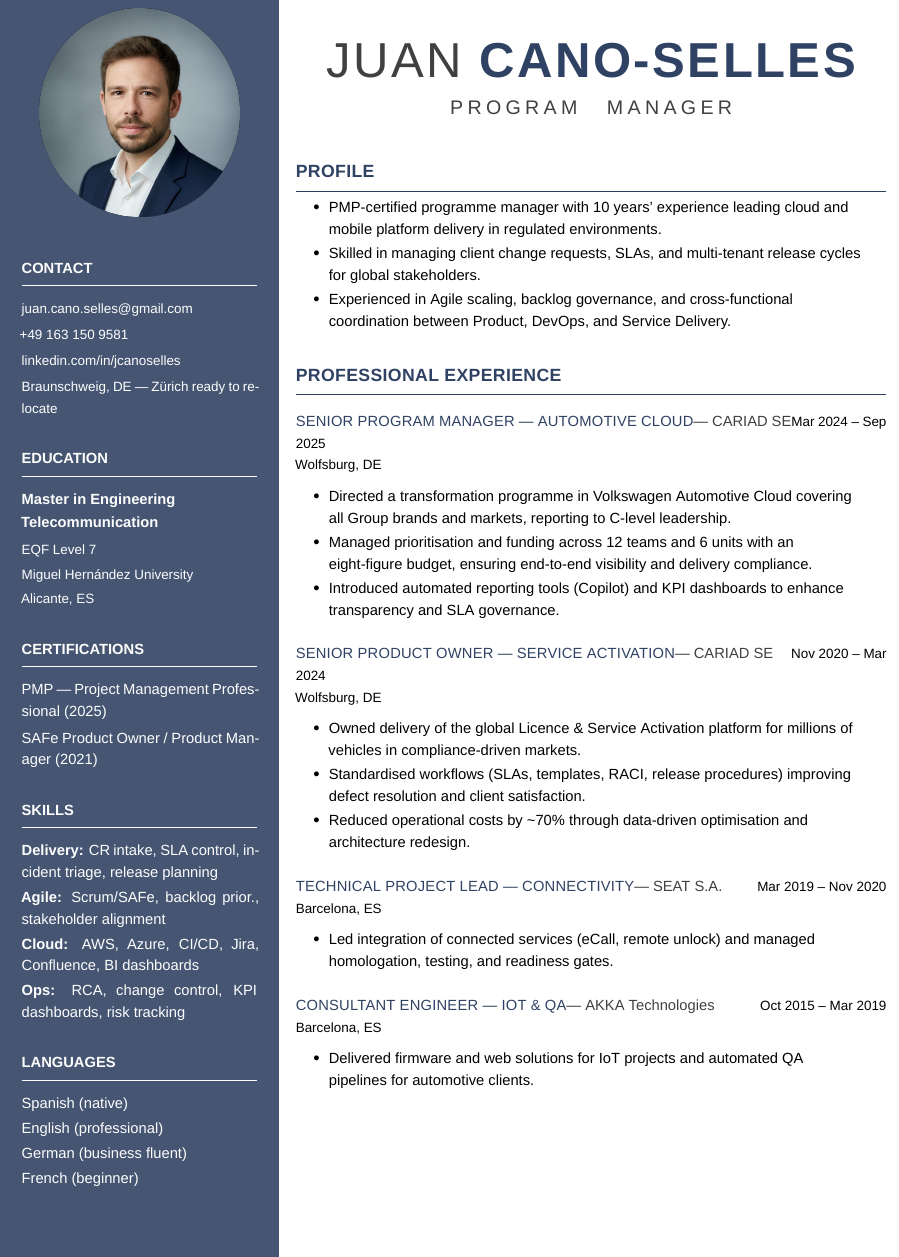
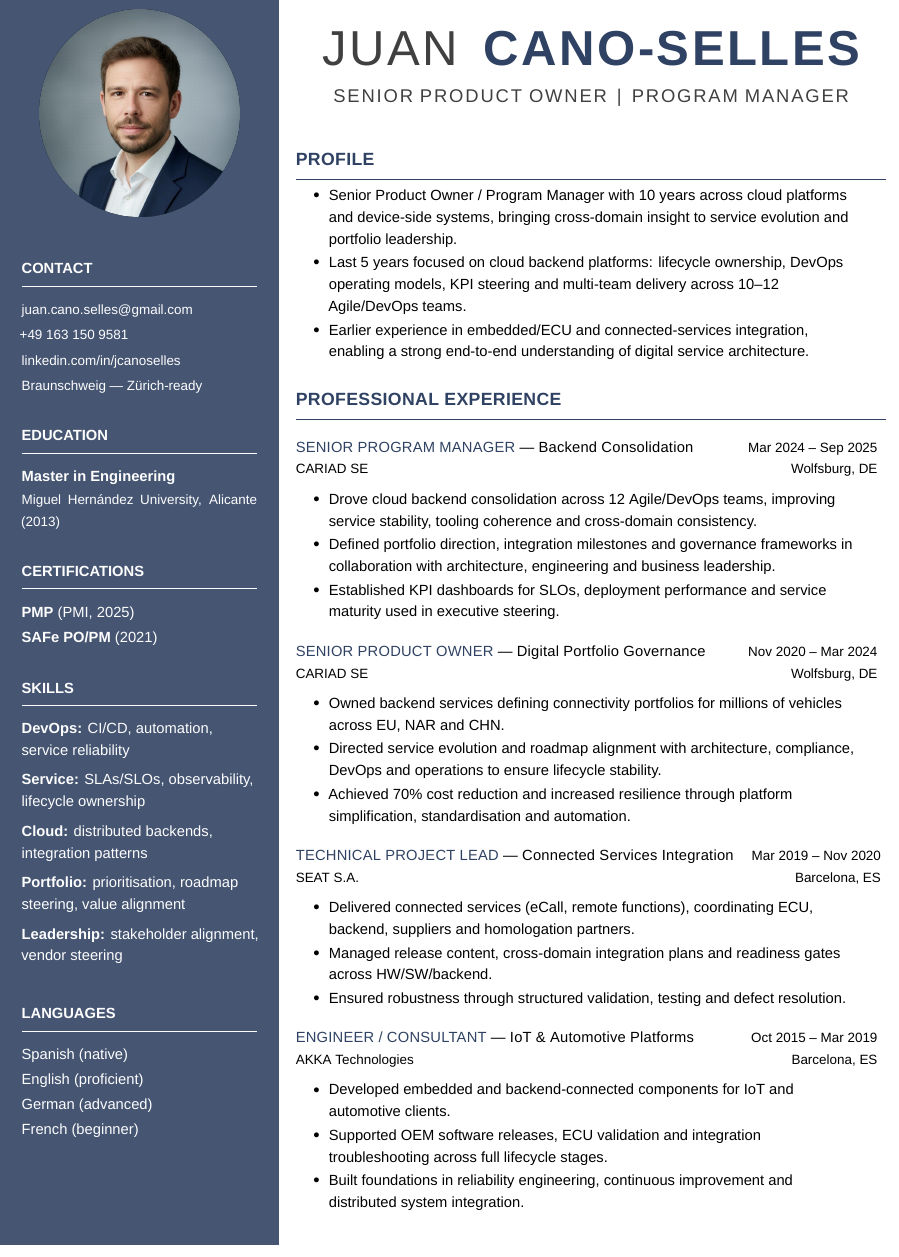
Before and after one commit to JUANJCS/LaTeX_Resumes, a LaTeX CV (Juan_Cano_Resume.tex): part of the page, cut so that both start at the same text. Compiled offline with XeLaTeX; a missing font is replaced by an installed copy or a similar font.

Commit message:
Updated baseline

```diff
--- a/Juan_Cano_Resume.tex
+++ b/Juan_Cano_Resume.tex
@@ -64,112 +49,110 @@ itemsep=0.3ex,topsep=0.1ex,rightmargin=6mm,parsep=0pt}
 % ===== LEFT SIDEBAR =====
 \colorbox{cvblue!90}{%
   \parbox[t][\textheight][t]{\SideBarW}{%
-    \hspace*{4mm}%
-    \begin{minipage}[t]{\dimexpr\linewidth-8mm\relax}
-      \color{softwhite}
-      \vspace*{6mm}
-      \begin{center}
-        \includegraphics[width=0.85\linewidth]{Resume_Juan_Cano.png}
-      \end{center}
+    \hspace*{4mm}\begin{minipage}[t]{\dimexpr\linewidth-8mm\relax}
+      \sloppy
 
-      % CONTACT
+\pretolerance=10000
+\tolerance=2000
+\hyphenpenalty=10000
+\exhyphenpenalty=10000
+
+      \setlength{\emergencystretch}{1em}
+      \color{softwhite}\vspace*{9mm}
+      \begin{center}\includegraphics[width=0.85\linewidth]{Resume_Juan_Cano.png}\end{center}
+
       \headleft{CONTACT}
       \small
-      \href{mailto:juan.cano.selles@gmail.com}{juan.cano.selles@gmail.com}\\[0.6ex]
-      +49 163 150 9581\\[0.6ex]
-      \href{https://www.linkedin.com/in/jcanoselles}{linkedin.com/in/jcanoselles}\\[0.6ex]
-      Braunschweig, DE — Zürich ready to relocate
-      \normalsize
+      \href{mailto:juan.cano.selles@gmail.com}{juan.cano.selles@gmail.com}\\[0.5ex]
+      +49 163 150 9581\\[0.5ex]
+      \href{https://www.linkedin.com/in/jcanoselles}{linkedin.com/in/jcanoselles}\\[0.5ex]
+      Braunschweig — Zürich-ready
+      \normalsize\vspace*{3mm}
+
+      \headleft{EDUCATION}
+      \textbf{Master in Engineering}\\[0.2ex]
+      {\small Miguel Hernández University, Alicante (2013)}
 
       \vspace*{3mm}
-
-      % EDUCATION
-      \headleft{EDUCATION}
-      \textbf{Master in Engineering}\\[0.2ex]
-      \textbf{Telecommunication}\\[0.6ex]
-      {\small EQF Level 7}\\[0.4ex]
-      {\small Miguel Hernández University}\\[0.4ex]
-      {\small Alicante, ES}
+      \headleft{CERTIFICATIONS}
+      \textbf{PMP} (PMI, 2025)\\[0.5ex]
+      \textbf{SAFe PO/PM} (2021)
 
       \vspace*{3mm}
+      \headleft{SKILLS}
+      {\raggedright
 
-      % CERTIFICATIONS
-      \headleft{CERTIFICATIONS}
-      PMP — Project Management Professional (2025)\\[0.6ex]
-      SAFe Product Owner / Product Manager (2021)
+      \textbf{DevOps:} CI/CD, automation, service reliability\\[1ex]
+
+      \textbf{Service:} SLAs/SLOs, observability, lifecycle ownership\\[1ex]
+
+      \textbf{Cloud:} distributed backends, integration patterns\\[1ex]
+
+      \textbf{Portfolio:} prioritisation, roadmap steering, value alignment\\[1ex]
+
+      \textbf{Leadership:} stakeholder alignment, vendor steering\\[1ex]
+
+      \par}
 
       \vspace*{3mm}
-
-      % SKILLS
-      \headleft{SKILLS}
-      \textbf{Delivery:} CR intake, SLA control, incident triage, release planning\\[0.4ex]
-      \textbf{Agile:} Scrum/SAFe, backlog prior., stakeholder alignment\\[0.4ex]
-      \textbf{Cloud:} AWS, Azure, CI/CD, Jira, Confluence, BI dashboards\\[0.4ex]
-      \textbf{Ops:} RCA, change control, KPI dashboards, risk tracking
-
-      \vspace*{3mm}
-
-      % LANGUAGES
       \headleft{LANGUAGES}
       Spanish (native)\\[0.4ex]
-      English (professional)\\[0.4ex]
-      German (business fluent)\\[0.4ex]
+      English (proficient)\\[0.4ex]
+      German (advanced)\\[0.4ex]
       French (beginner)
-
     \end{minipage}
   }%
 }%
 \hspace{4mm}%
 % ===== RIGHT COLUMN =====
 \begin{minipage}[t]{\dimexpr\textwidth-\SideBarW-4mm\relax}
-  \raggedright
-  \setlength{\parskip}{0.55ex}
+\raggedright
 
 % ===== NAME HEADER =====
 \vspace*{14mm}
 \begin{center}
-  {\sffont\fontsize{40}{42}\addfontfeatures{LetterSpace=5}\textcolor{darkgray}{JUAN}}%
-  \hspace{1.2em}%
+  {\sffont\fontsize{40}{42}\addfontfeatures{LetterSpace=5}\textcolor{darkgray}{JUAN}}
+  \hspace{1.2em}
   {\sffont\fontsize{40}{42}\bfseries\addfontfeatures{LetterSpace=5}\textcolor{cvblue}{CANO-SELLES}}\\[2ex]
-  {\sffont\fontsize{16}{18}\addfontfeatures{LetterSpace=22.0}\textcolor{darkgray}{\spaceskip=1.5em PROGRAM MANAGER}}
+  {\sffont\fontsize{15}{17}\addfontfeatures{LetterSpace=10.0}\textcolor{darkgray}{SENIOR PRODUCT OWNER \,|\, PROGRAM MANAGER}}
 \end{center}
 
-\vspace{3mm}
-
-% ===== PROFILE =====
+\vspace{4mm}
 \headright{Profile}
 \vspace*{-0.4ex}
 \begin{cvitemize}
-  \item PMP-certified programme manager with 10 years’ experience leading cloud and mobile platform delivery in regulated environments.
-  \item Skilled in managing client change requests, SLAs, and multi-tenant release cycles for global stakeholders.
-  \item Experienced in Agile scaling, backlog governance, and cross-functional coordination between Product, DevOps, and Service Delivery.
+  \item Senior Product Owner / Program Manager with 10 years across cloud platforms and device-side systems, bringing cross-domain insight to service evolution and portfolio leadership.
+  \item Last 5 years focused on cloud backend platforms: lifecycle ownership, DevOps operating models, KPI steering and multi-team delivery across 10–12 Agile/DevOps teams.
+  \item Earlier experience in embedded/ECU and connected-services integration, enabling a strong end-to-end understanding of digital service architecture.
 \end{cvitemize}
 
-% ===== EXPERIENCE =====
-\vspace*{2.4ex}
+\vspace{4mm}
 \headright{Professional Experience}
 
-\begin{job}{CARIAD SE}{Senior Program Manager — Automotive Cloud}{Mar 2024 -- Sep 2025}{Wolfsburg, DE}
-  \item Directed a transformation programme in Volkswagen Automotive Cloud covering all Group brands and markets, reporting to C-level leadership.
-  \item Managed prioritisation and funding across 12 teams and 6 units with an eight-figure budget, ensuring end-to-end visibility and delivery compliance.
-  \item Introduced automated reporting tools (Copilot) and KPI dashboards to enhance transparency and SLA governance.
+\begin{job}{Senior Program Manager}{Backend Consolidation}{Mar 2024 -- Sep 2025}{CARIAD SE}{Wolfsburg, DE}
+  \item Drove cloud backend consolidation across 12 Agile/DevOps teams, improving service stability, tooling coherence and cross-domain consistency.
+  \item Defined portfolio direction, integration milestones and governance frameworks in collaboration with architecture, engineering and business leadership.
+  \item Established KPI dashboards for SLOs, deployment performance and service maturity used in executive steering.
 \end{job}
 
-\begin{job}{CARIAD SE}{Senior Product Owner — Service Activation}{Nov 2020 -- Mar 2024}{Wolfsburg, DE}
-  \item Owned delivery of the global Licence \& Service Activation platform for millions of vehicles in compliance-driven markets.
-  \item Standardised workflows (SLAs, templates, RACI, release procedures) improving defect resolution and client satisfaction.
-  \item Reduced operational costs by \textasciitilde70\% through data-driven optimisation and architecture redesign.
+\begin{job}{Senior Product Owner}{Digital Portfolio Governance}{Nov 2020 -- Mar 2024}{CARIAD SE}{Wolfsburg, DE}
+  \item Owned backend services defining connectivity portfolios for millions of vehicles across EU, NAR and CHN.
+  \item Directed service evolution and roadmap alignment with architecture, compliance, DevOps and operations to ensure lifecycle stability.
+  \item Achieved 70\% cost reduction and increased resilience through platform simplification, standardisation and automation.
 \end{job}
 
-\begin{job}{SEAT S.A.}{Technical Project Lead — Connectivity}{Mar 2019 -- Nov 2020}{Barcelona, ES}
-  \item Led integration of connected services (eCall, remote unlock) and managed homologation, testing, and readiness gates.
+\begin{job}{Technical Project Lead}{Connected Services Integration}{Mar 2019 -- Nov 2020}{SEAT S.A.}{Barcelona, ES}
+  \item Delivered connected services (eCall, remote functions), coordinating ECU, backend, suppliers and homologation partners.
+  \item Managed release content, cross-domain integration plans and readiness gates across HW/SW/backend.
+  \item Ensured robustness through structured validation, testing and defect resolution.
 \end{job}
 
-\begin{job}{AKKA Technologies}{Consultant Engineer — IoT \& QA}{Oct 2015 -- Mar 2019}{Barcelona, ES}
-  \item Delivered firmware and web solutions for IoT projects and automated QA pipelines for automotive clients.
+\begin{job}{Engineer / Consultant}{IoT \& Automotive Platforms}{Oct 2015 -- Mar 2019}{AKKA Technologies}{Barcelona, ES}
+  \item Developed embedded and backend-connected components for IoT and automotive clients.
+  \item Supported OEM software releases, ECU validation and integration troubleshooting across full lifecycle stages.
+  \item Built foundations in reliability engineering, continuous improvement and distributed system integration.
 \end{job}
 
 \end{minipage}
 \end{minipage}
-
 \end{document}
```
Also changed, not shown: Juan_Cano_Resume.pdf, Juan_Cano_Resume.tex (53 more changed lines).
